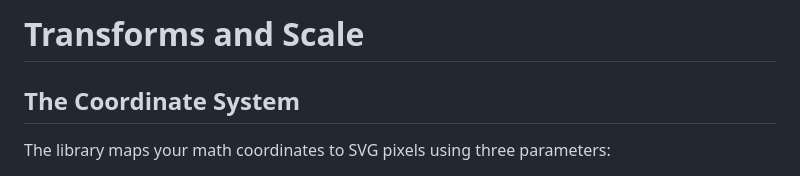
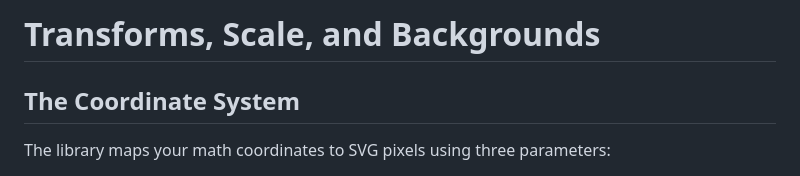
Before and after one commit to sergio0p/tikz-svg, a Markdown page: docs/Manual/09-transforms-scale-backgrounds.md, the part around the change. GitHub-like rendering.

```diff
--- a/docs/Manual/09-transforms-and-scale.md
+++ b/docs/Manual/09-transforms-scale-backgrounds.md
@@ -1,4 +1,4 @@
-# Transforms and Scale
+# Transforms, Scale, and Backgrounds
 
 ## The Coordinate System
 
```
Also changed, not shown: docs/Manual/08-math-and-decorations.md (+1 -1 lines), 1 other file.
